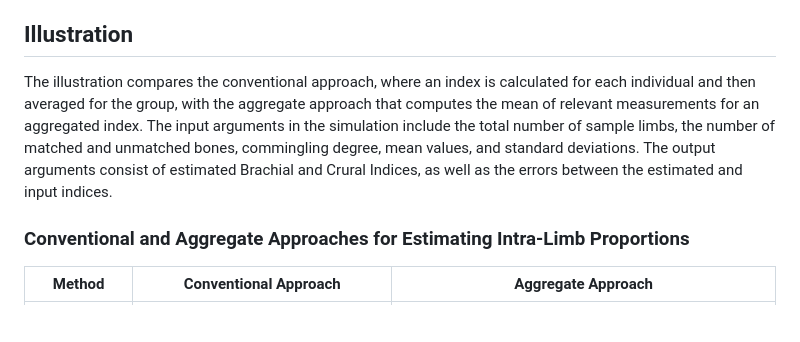
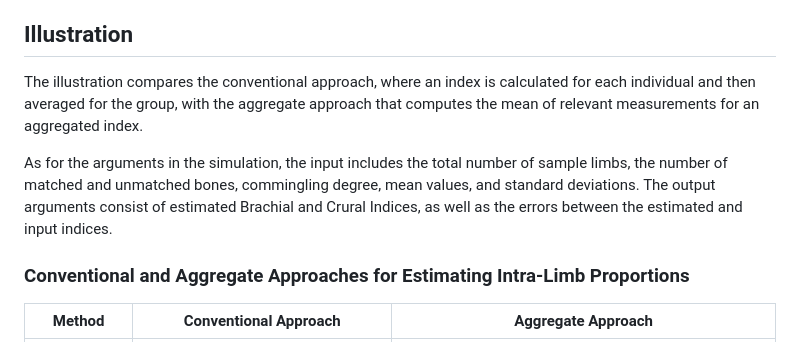
Before and after one commit to CarolDoudouCao/Aggregate_IntraLimb_Proportions_for_Commingled_Remains, a Markdown page: README.md, the part around the change. Rendered like a GitHub page; blank space fills up the shorter version.

```diff
--- a/README.md
+++ b/README.md
@@ -26,7 +26,9 @@ The `outcome` directory includes three folders:
 - **Plot Errors**: This folder includes plots depicting the errors obtained using the aggregate method in predicting the conventional indices under various commingling conditions.
 
 ## Illustration
-The illustration compares the conventional approach, where an index is calculated for each individual and then averaged for the group, with the aggregate approach that computes the mean of relevant measurements for an aggregated index. The input arguments in the simulation include the total number of sample limbs, the number of matched and unmatched bones, commingling degree, mean values, and standard deviations. The output arguments consist of estimated Brachial and Crural Indices, as well as the errors between the estimated and input indices.
+The illustration compares the conventional approach, where an index is calculated for each individual and then averaged for the group, with the aggregate approach that computes the mean of relevant measurements for an aggregated index.
+
+As for the arguments in the simulation, the input includes the total number of sample limbs, the number of matched and unmatched bones, commingling degree, mean values, and standard deviations. The output arguments consist of estimated Brachial and Crural Indices, as well as the errors between the estimated and input indices.
 
 ### Conventional and Aggregate Approaches for Estimating Intra-Limb Proportions
 | Method                | Conventional Approach                                                                          | Aggregate Approach                                                                      |
```
